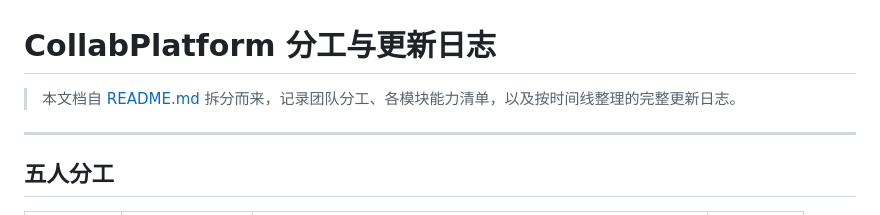
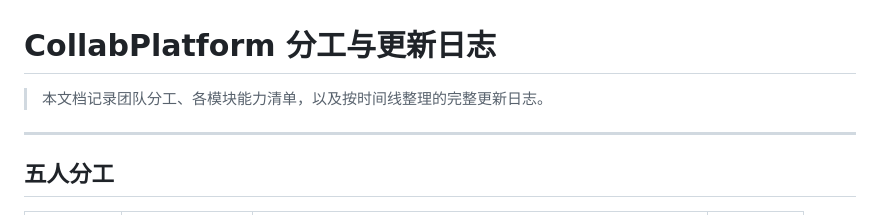
Before and after one commit to lyaqiqi/CollabPlatform, a Markdown page: 更新日志.md, the part around one of its changes. Rendered like a GitHub page.

```diff
--- a/更新日志.md
+++ b/更新日志.md
@@ -1,6 +1,6 @@
 # CollabPlatform 分工与更新日志
 
-> 本文档自 [README.md](README.md) 拆分而来，记录团队分工、各模块能力清单，以及按时间线整理的完整更新日志。
+> 本文档记录团队分工、各模块能力清单，以及按时间线整理的完整更新日志。
 
 ---
 
```
Also changed, not shown: other parts of 更新日志.md (+1 -1 lines).
